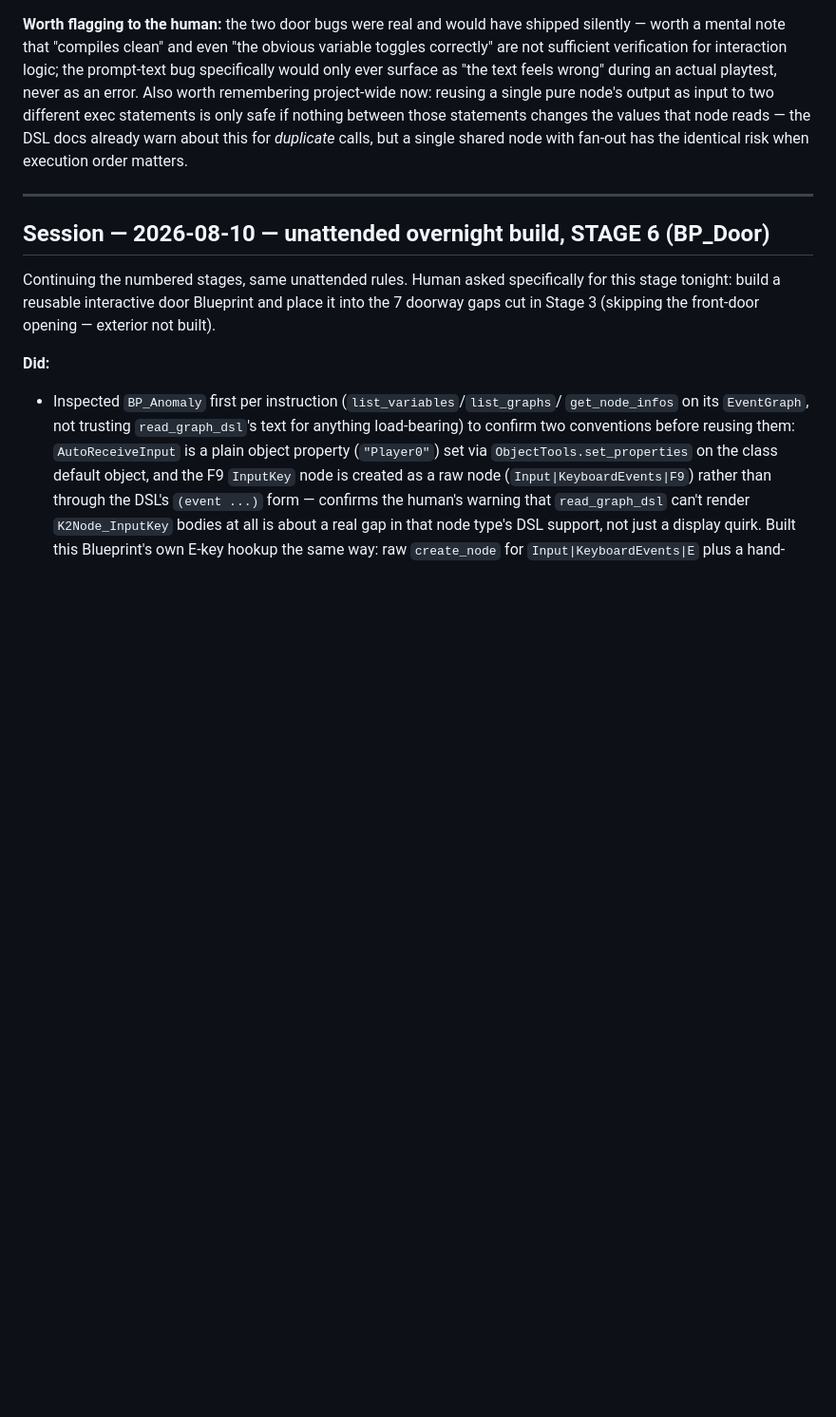
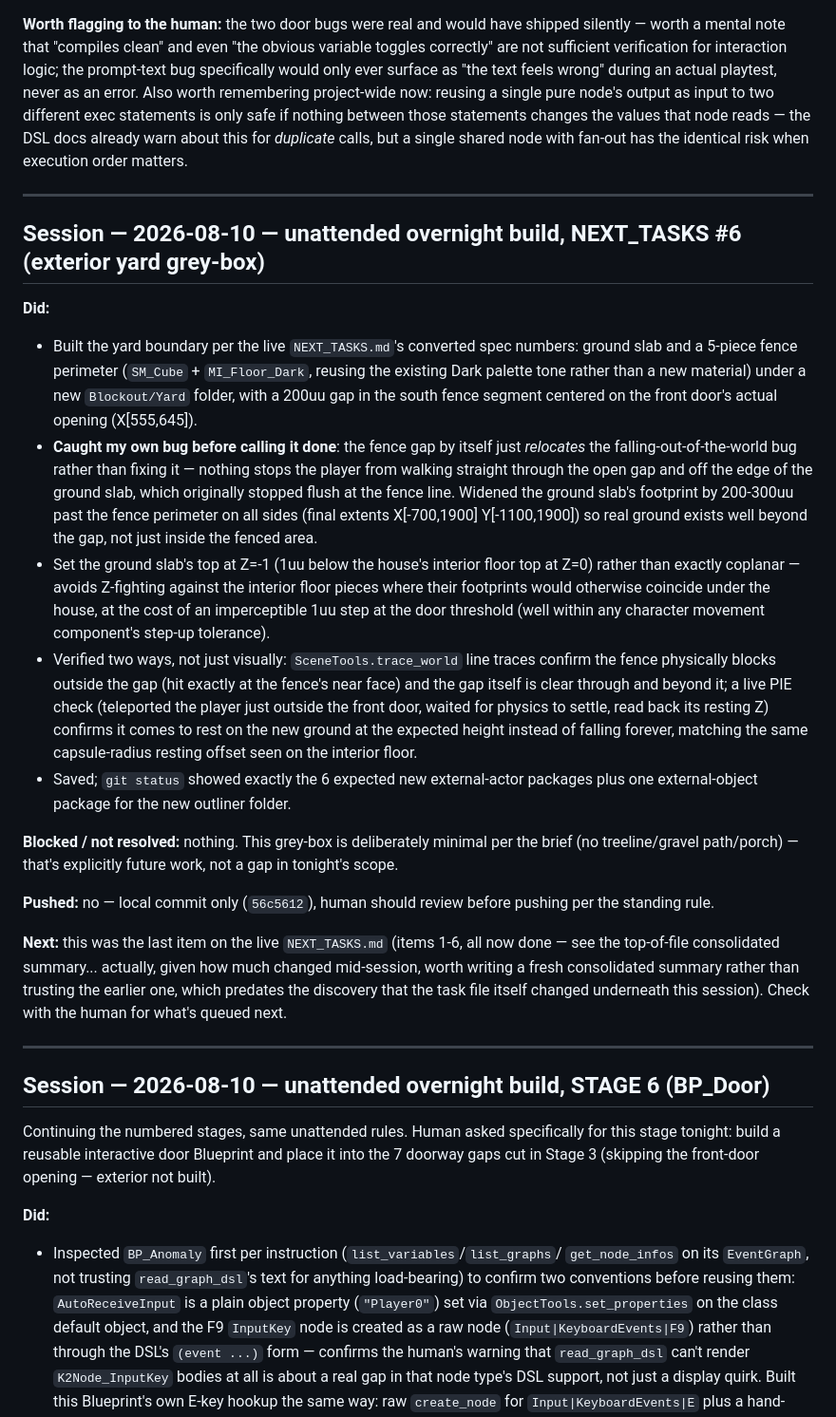
Before and after one commit to ezekielgblount-sketch/peripheral, a Markdown page: AGENT_LOG.md, the part around the change. Shown at 95% size. Drawn GitHub-style; blank space fills up the shorter version.

Commit message:
Log exterior yard grey-box session in AGENT_LOG.md
Co-Authored-By: Claude Sonnet 5 <noreply@anthropic.com>

```diff
--- a/AGENT_LOG.md
+++ b/AGENT_LOG.md
@@ -494,6 +494,55 @@ as input to two different exec statements is only safe if nothing between
 those statements changes the values that node reads — the DSL docs already
 warn about this for *duplicate* calls, but a single shared node with fan-out
 has the identical risk when execution order matters.
+
+---
+
+## Session — 2026-08-10 — unattended overnight build, NEXT_TASKS #6 (exterior yard grey-box)
+
+**Did:**
+- Built the yard boundary per the live `NEXT_TASKS.md`'s converted spec
+  numbers: ground slab and a 5-piece fence perimeter (`SM_Cube` +
+  `MI_Floor_Dark`, reusing the existing Dark palette tone rather than a new
+  material) under a new `Blockout/Yard` folder, with a 200uu gap in the
+  south fence segment centered on the front door's actual opening
+  (X[555,645]).
+- **Caught my own bug before calling it done**: the fence gap by itself just
+  *relocates* the falling-out-of-the-world bug rather than fixing it — nothing
+  stops the player from walking straight through the open gap and off the
+  edge of the ground slab, which originally stopped flush at the fence line.
+  Widened the ground slab's footprint by 200-300uu past the fence perimeter
+  on all sides (final extents X[-700,1900] Y[-1100,1900]) so real ground
+  exists well beyond the gap, not just inside the fenced area.
+- Set the ground slab's top at Z=-1 (1uu below the house's interior floor
+  top at Z=0) rather than exactly coplanar — avoids Z-fighting against the
+  interior floor pieces where their footprints would otherwise coincide
+  under the house, at the cost of an imperceptible 1uu step at the door
+  threshold (well within any character movement component's step-up
+  tolerance).
+- Verified two ways, not just visually: `SceneTools.trace_world` line traces
+  confirm the fence physically blocks outside the gap (hit exactly at the
+  fence's near face) and the gap itself is clear through and beyond it; a
+  live PIE check (teleported the player just outside the front door,
+  waited for physics to settle, read back its resting Z) confirms it comes
+  to rest on the new ground at the expected height instead of falling
+  forever, matching the same capsule-radius resting offset seen on the
+  interior floor.
+- Saved; `git status` showed exactly the 6 expected new external-actor
+  packages plus one external-object package for the new outliner folder.
+
+**Blocked / not resolved:** nothing. This grey-box is deliberately minimal
+per the brief (no treeline/gravel path/porch) — that's explicitly future
+work, not a gap in tonight's scope.
+
+**Pushed:** no — local commit only (`56c5612`), human should review before
+pushing per the standing rule.
+
+**Next:** this was the last item on the live `NEXT_TASKS.md` (items 1-6, all
+now done — see the top-of-file consolidated summary... actually, given how
+much changed mid-session, worth writing a fresh consolidated summary rather
+than trusting the earlier one, which predates the discovery that the task
+file itself changed underneath this session). Check with the human for
+what's queued next.
 
 ---
 
```
